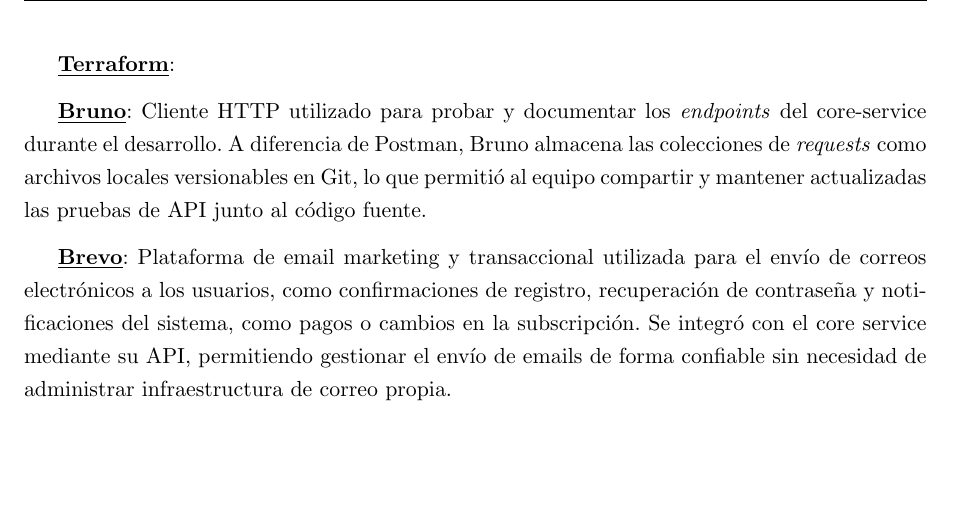
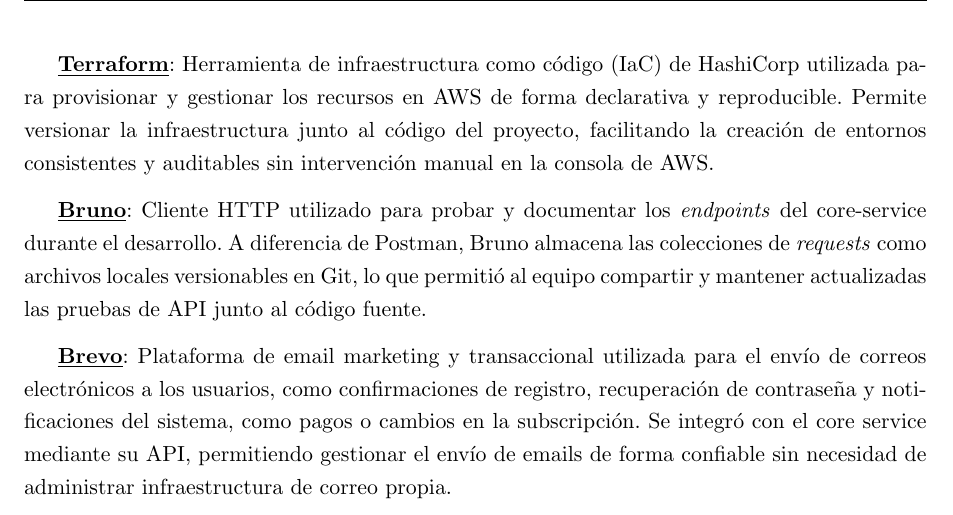
Before and after one commit to FeedTheRealm-org/Documents, a LaTeX document (report/main.tex, which reads report/modules/10-external-tools.tex): part of page 71 of 109, cut at the place of the change, the shorter picture padded with empty space. Compiled offline with pdfLaTeX.

Commit message:
feat: added terraform on external tools

```diff
--- a/report/modules/10-external-tools.tex
+++ b/report/modules/10-external-tools.tex
@@ -85,7 +85,9 @@
 
 \vspace{0.25cm}
 
-\textbf{\underline{Terraform}}:
+\textbf{\underline{Terraform}}: Herramienta de infraestructura como código (IaC) de HashiCorp utilizada para provisionar
+y gestionar los recursos en AWS de forma declarativa y reproducible. Permite versionar la infraestructura junto al código
+del proyecto, facilitando la creación de entornos consistentes y auditables sin intervención manual en la consola de AWS.
 
 \vspace{0.25cm}
 
```
